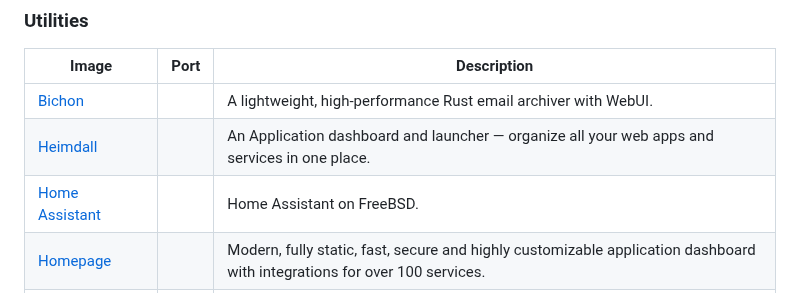
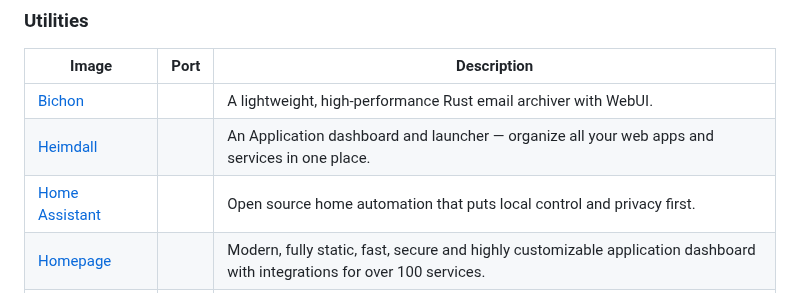
Before and after one commit to daemonless/daemonless, a Markdown page: README.md, the part around the change. Rendered like a GitHub page.

Commit message:
Update Org README from daemonless-io [skip ci]

```diff
--- a/README.md
+++ b/README.md
@@ -112,7 +112,7 @@ Native FreeBSD OCI container images for self-hosted applications.
 |-------|------|-------------|
 | [Bichon](https://github.com/daemonless/bichon) |  | A lightweight, high-performance Rust email archiver with WebUI. |
 | [Heimdall](https://github.com/daemonless/heimdall) |  | An Application dashboard and launcher — organize all your web apps and services in one place. |
-| [Home Assistant](https://github.com/daemonless/home-assistant) |  | Home Assistant on FreeBSD. |
+| [Home Assistant](https://github.com/daemonless/home-assistant) |  | Open source home automation that puts local control and privacy first. |
 | [Homepage](https://github.com/daemonless/homepage) |  | Modern, fully static, fast, secure and highly customizable application dashboard with integrations for over 100 services. |
 | [Mealie](https://github.com/daemonless/mealie) |  | Intuitive self-hosted recipe management app designed to be the best recipe management experience on the web. |
 | [Nextcloud](https://github.com/daemonless/nextcloud) |  | Online collaboration platform providing groupware capabilities by default, extensible with additional apps. |
```
